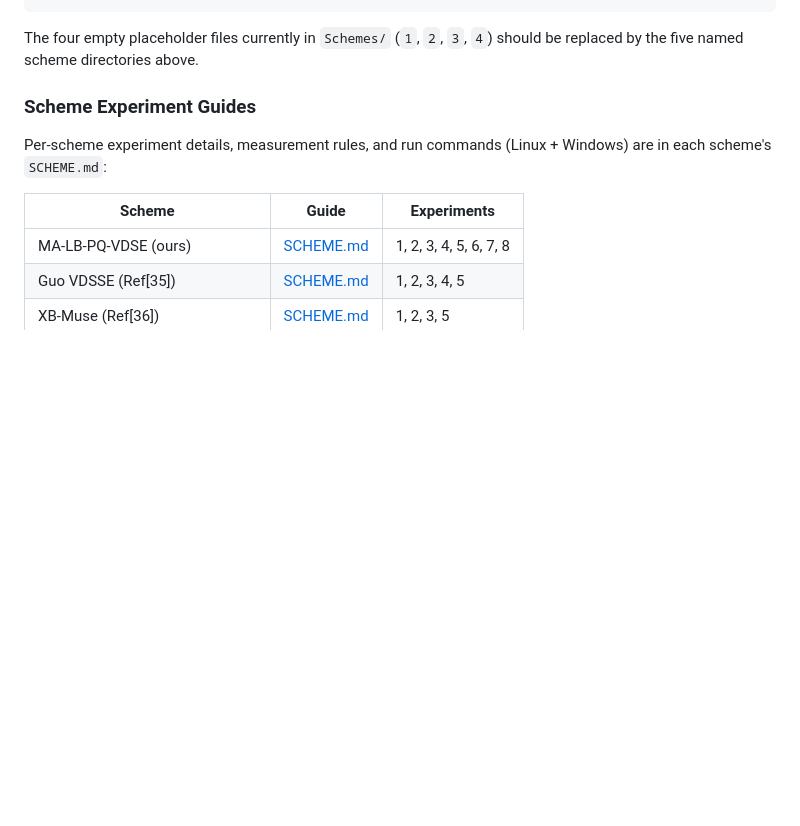
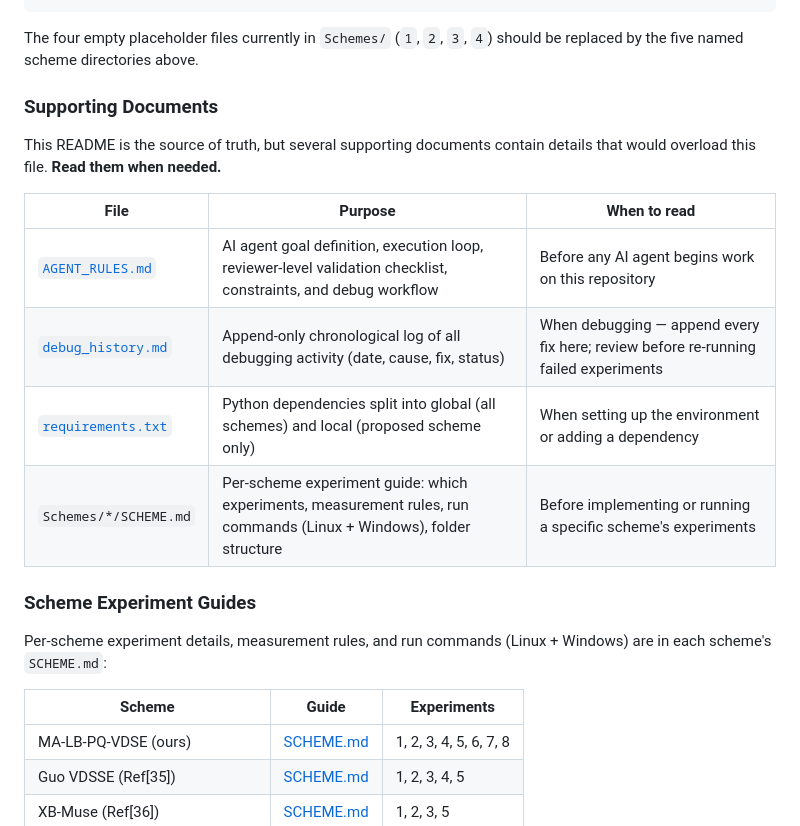
Before and after one commit to Jaoguya/ABCD, a Markdown page: README.md, the part around the change. Rendered like a GitHub page; blank space fills up the shorter version.

Commit message:
edit agent_rules

````diff
--- a/README.md
+++ b/README.md
@@ -298,6 +298,17 @@ PQ-AVDSE/
 ```
 
 The four empty placeholder files currently in `Schemes/` (`1`, `2`, `3`, `4`) should be replaced by the five named scheme directories above.
+
+### Supporting Documents
+
+This README is the source of truth, but several supporting documents contain details that would overload this file. **Read them when needed.**
+
+| File | Purpose | When to read |
+|------|---------|--------------|
+| [`AGENT_RULES.md`](AGENT_RULES.md) | AI agent goal definition, execution loop, reviewer-level validation checklist, constraints, and debug workflow | Before any AI agent begins work on this repository |
+| [`debug_history.md`](debug_history.md) | Append-only chronological log of all debugging activity (date, cause, fix, status) | When debugging — append every fix here; review before re-running failed experiments |
+| [`requirements.txt`](requirements.txt) | Python dependencies split into global (all schemes) and local (proposed scheme only) | When setting up the environment or adding a dependency |
+| `Schemes/*/SCHEME.md` | Per-scheme experiment guide: which experiments, measurement rules, run commands (Linux + Windows), folder structure | Before implementing or running a specific scheme's experiments |
 
 ### Scheme Experiment Guides
 
````
Also changed, not shown: AGENT_RULES.md (+8 -2 lines).
